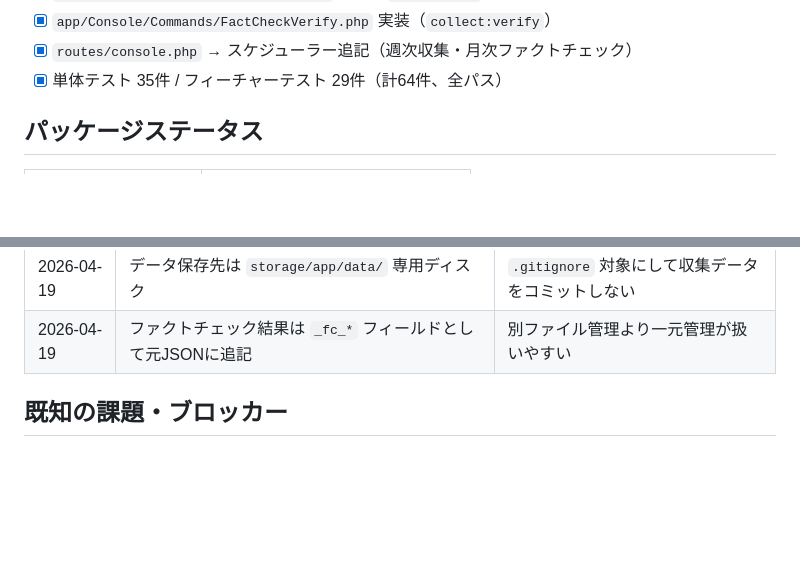
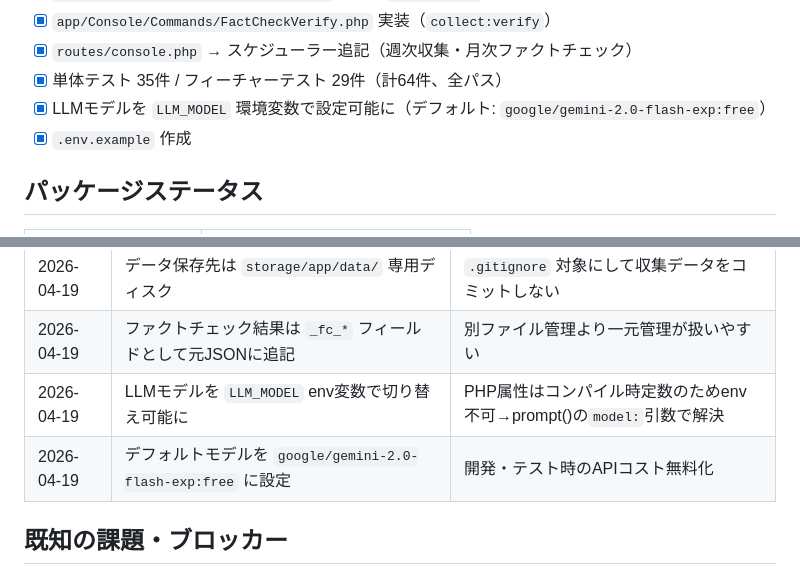
Before and after one commit to kenta8813/pj1, a Markdown page: memory.md, 2 parts joined by grey strips. Rendered like a GitHub page; blank space fills up the shorter version.

Commit message:
docs: memory.mdにLLMモデル設定変更を記録
https://claude.ai/code/session_01FDsSnDXSuG61NqRxSeAa4U

```diff
--- a/memory.md
+++ b/memory.md
@@ -37,6 +37,8 @@
 - [x] `app/Console/Commands/FactCheckVerify.php` 実装（`collect:verify`）
 - [x] `routes/console.php` → スケジューラー追記（週次収集・月次ファクトチェック）
 - [x] 単体テスト 35件 / フィーチャーテスト 29件（計64件、全パス）
+- [x] LLMモデルを `LLM_MODEL` 環境変数で設定可能に（デフォルト: `google/gemini-2.0-flash-exp:free`）
+- [x] `.env.example` 作成
 
 ## パッケージステータス
 
@@ -59,6 +61,8 @@
 | 2026-04-19 | 自律探索: LinkFilterAgentがリンク選別 | 盲目的全リンク走査を避けLLMコスト抑制 |
 | 2026-04-19 | データ保存先は `storage/app/data/` 専用ディスク | `.gitignore` 対象にして収集データをコミットしない |
 | 2026-04-19 | ファクトチェック結果は `_fc_*` フィールドとして元JSONに追記 | 別ファイル管理より一元管理が扱いやすい |
+| 2026-04-19 | LLMモデルを `LLM_MODEL` env変数で切り替え可能に | PHP属性はコンパイル時定数のためenv不可→prompt()の`model:`引数で解決 |
+| 2026-04-19 | デフォルトモデルを `google/gemini-2.0-flash-exp:free` に設定 | 開発・テスト時のAPIコスト無料化 |
 
 ## 既知の課題・ブロッカー
 
```
